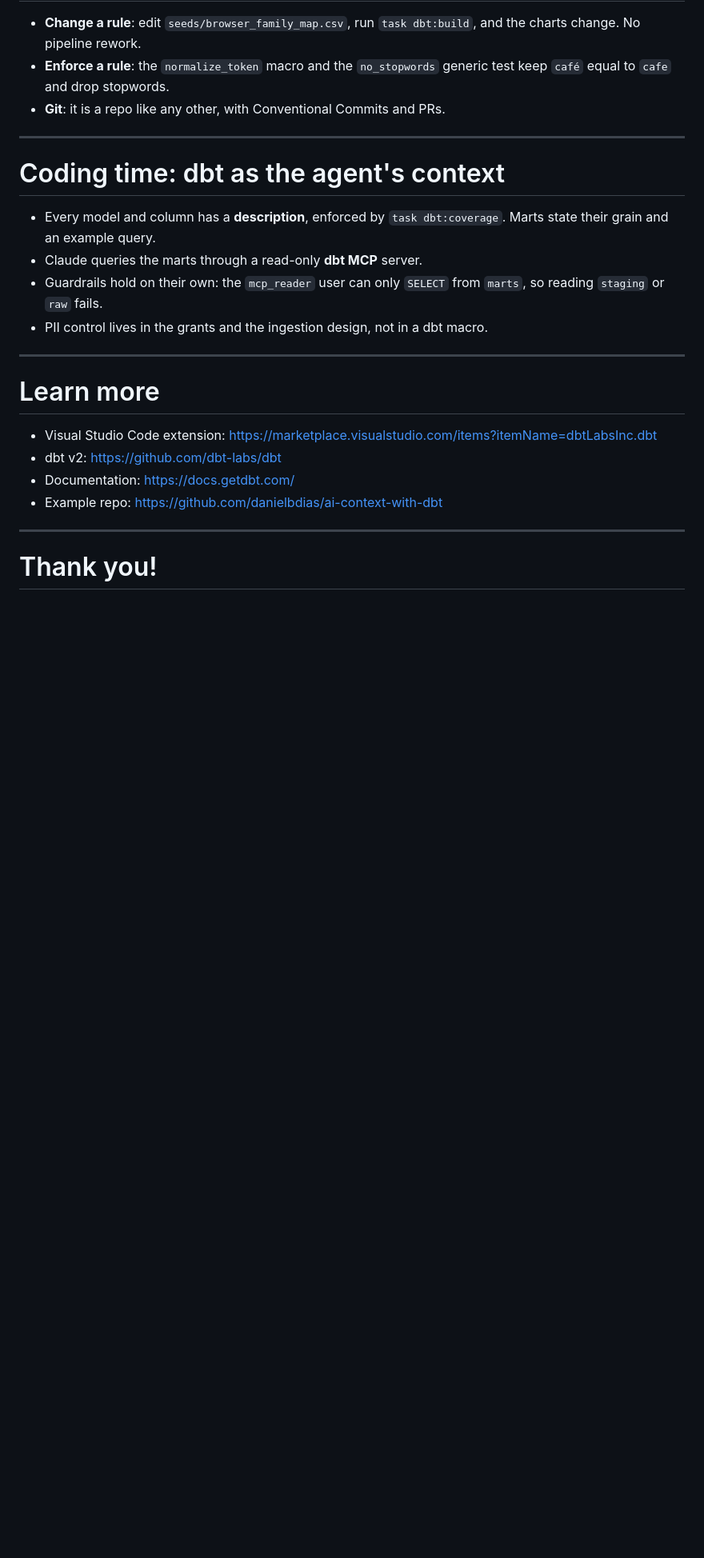
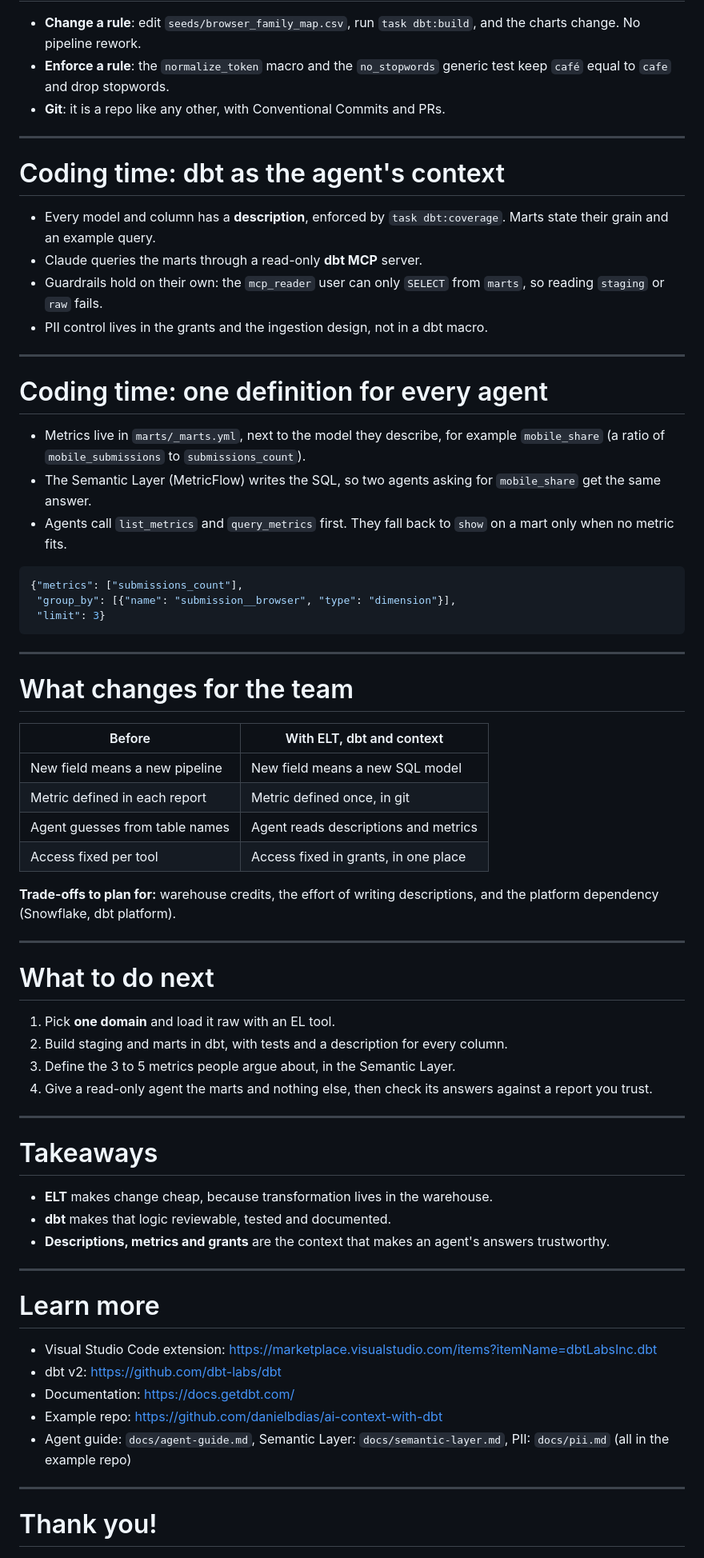
Before and after one commit to danielbdias/ai-context-with-dbt, a Markdown page: presentation/from-data-ingestion-to-context-engineering.md, the part around one of its changes. Shown at 80% size. Rendered like a GitHub page; blank space fills up the shorter version.

Commit message:
docs: add context engineering framing and trade-offs to presentation (#34)

````diff
--- a/presentation/from-data-ingestion-to-context-engineering.md
+++ b/presentation/from-data-ingestion-to-context-engineering.md
@@ -551,12 +580,72 @@ ask it to read staging or raw to show ACCESS_DENIED. Fallback: task mcp:smoke.
 
 ---
 
+# Coding time: one definition for every agent
+
+- Metrics live in `marts/_marts.yml`, next to the model they describe, for
+  example `mobile_share` (a ratio of `mobile_submissions` to
+  `submissions_count`).
+- The Semantic Layer (MetricFlow) writes the SQL, so two agents asking for
+  `mobile_share` get the same answer.
+- Agents call `list_metrics` and `query_metrics` first. They fall back to
+  `show` on a mart only when no metric fits.
+
+```json
+{"metrics": ["submissions_count"],
+ "group_by": [{"name": "submission__browser", "type": "dimension"}],
+ "limit": 3}
+```
+
+<!--
+Live: ask Claude "what is the mobile share by month?" and show the
+query_metrics call. Then ask for a number no metric defines, to show the
+fallback to show. Needs the dbt platform (docs/semantic-layer.md).
+-->
+
+---
+
+# What changes for the team
+
+| Before | With ELT, dbt and context |
+|---|---|
+| New field means a new pipeline | New field means a new SQL model |
+| Metric defined in each report | Metric defined once, in git |
+| Agent guesses from table names | Agent reads descriptions and metrics |
+| Access fixed per tool | Access fixed in grants, in one place |
+
+**Trade-offs to plan for:** warehouse credits, the effort of writing
+descriptions, and the platform dependency (Snowflake, dbt platform).
+
+---
+
+# What to do next
+
+1. Pick **one domain** and load it raw with an EL tool.
+2. Build staging and marts in dbt, with tests and a description for every
+   column.
+3. Define the 3 to 5 metrics people argue about, in the Semantic Layer.
+4. Give a read-only agent the marts and nothing else, then check its answers
+   against a report you trust.
+
+---
+
+# Takeaways
+
+- **ELT** makes change cheap, because transformation lives in the warehouse.
+- **dbt** makes that logic reviewable, tested and documented.
+- **Descriptions, metrics and grants** are the context that makes an agent's
+  answers trustworthy.
+
+---
+
 # Learn more
 
 - Visual Studio Code extension: <https://marketplace.visualstudio.com/items?itemName=dbtLabsInc.dbt>
 - dbt v2: <https://github.com/dbt-labs/dbt>
 - Documentation: <https://docs.getdbt.com/>
 - Example repo: <https://github.com/danielbdias/ai-context-with-dbt>
+- Agent guide: `docs/agent-guide.md`, Semantic Layer: `docs/semantic-layer.md`,
+  PII: `docs/pii.md` (all in the example repo)
 
 ---
 
````
Also changed, not shown: other parts of presentation/from-data-ingestion-to-context-engineering.md (+53 -24 lines).
